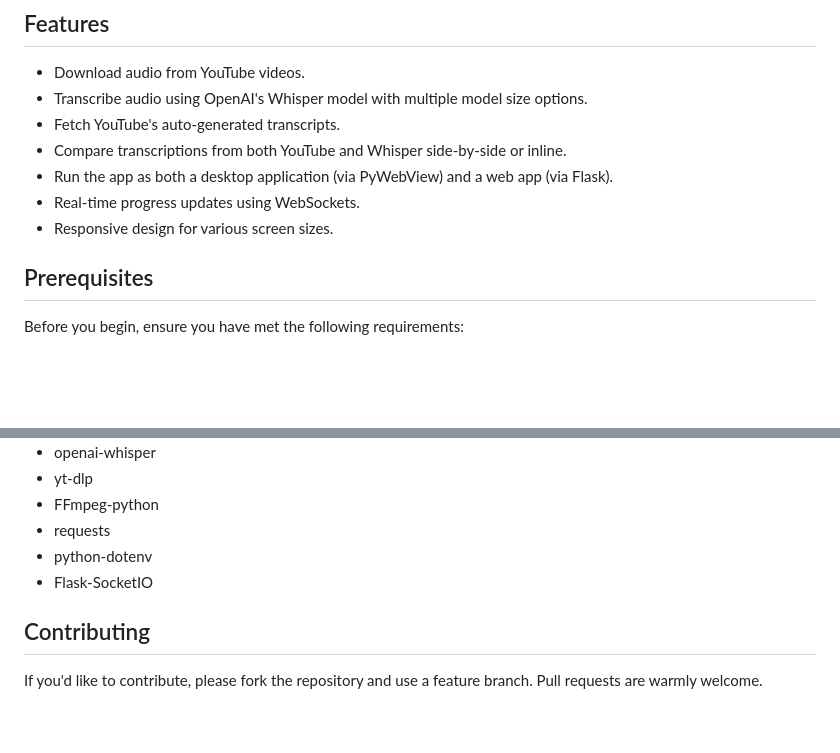
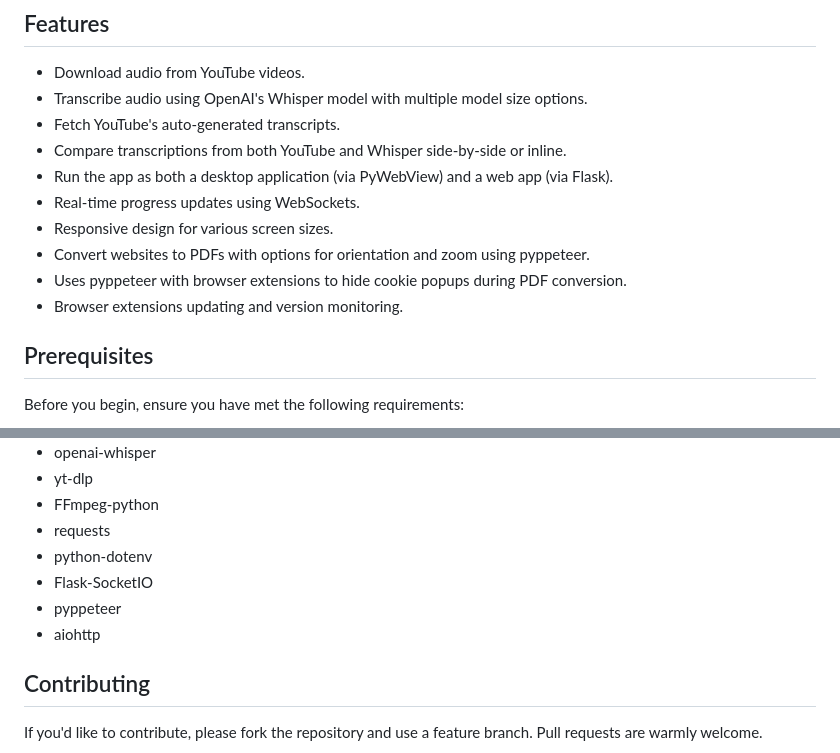
Before and after one commit to ArkV1/knowledge_extractor, a Markdown page: README.md, 2 parts joined by grey strips. Rendered like a GitHub page; blank space fills up the shorter version.

Commit message:
readme update to better discribe added fucntionality

```diff
--- a/README.md
+++ b/README.md
@@ -15,6 +15,10 @@ This Python project automates the process of downloading YouTube videos, extract
 - Run the app as both a desktop application (via PyWebView) and a web app (via Flask).
 - Real-time progress updates using WebSockets.
 - Responsive design for various screen sizes.
+- Convert websites to PDFs with options for orientation and zoom using pyppeteer.
+- Uses pyppeteer with browser extensions to hide cookie popups during PDF conversion.
+- Browser extensions updating and version monitoring.
+
 
 ## Prerequisites
 
@@ -110,6 +114,8 @@ The project relies on the following Python libraries:
 - requests
 - python-dotenv
 - Flask-SocketIO
+- pyppeteer
+- aiohttp
 
 ## Contributing
 
```
